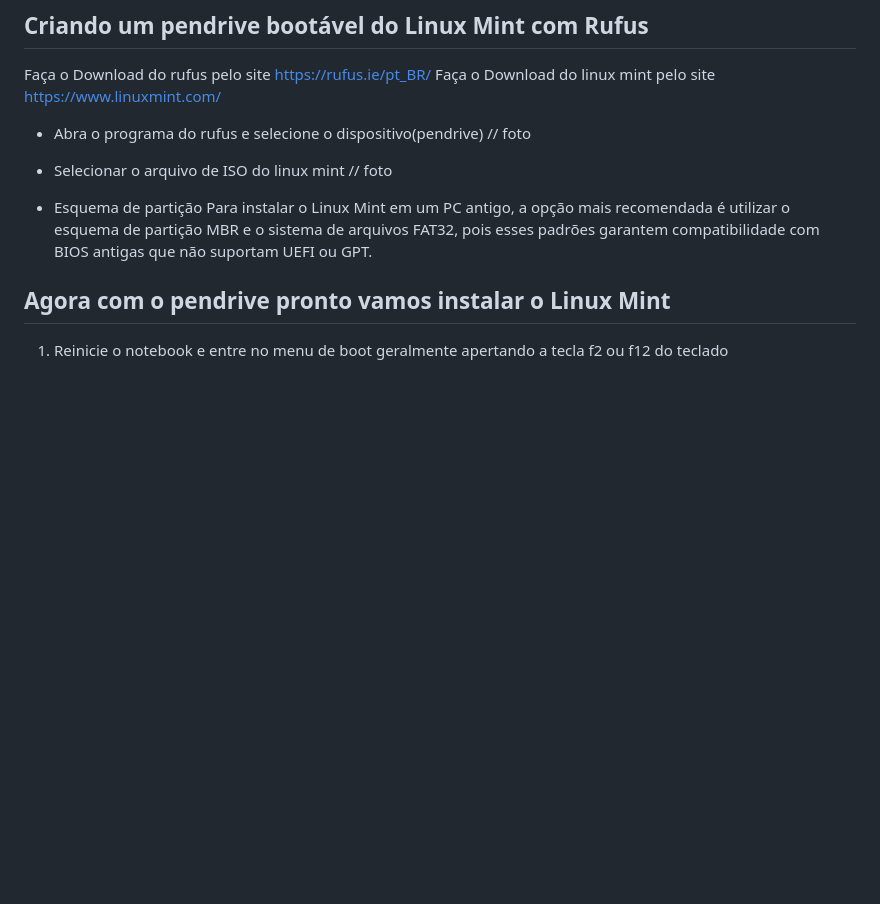
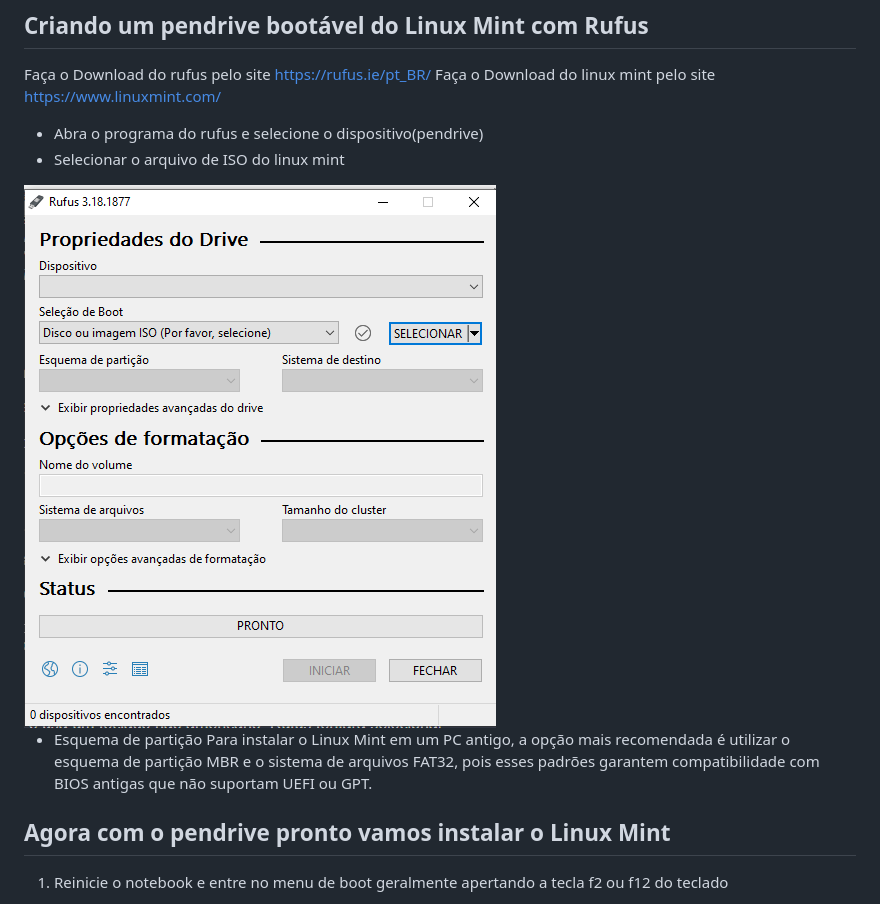
Before and after one commit to diego5x/diego5x.github.io, a Markdown page: assets/post.md, the part around one of its changes. Rendered like a GitHub page; blank space fills up the shorter version.

```diff
--- a/assets/post.md
+++ b/assets/post.md
@@ -38,10 +38,9 @@ Faça o Download do rufus pelo site [https://rufus.ie/pt_BR/](https://rufus.ie/p
 Faça o Download do linux mint pelo site [https://www.linuxmint.com/](https://www.linuxmint.com/)
 
 * Abra o programa do rufus e selecione o dispositivo(pendrive)
-// foto
+* Selecionar o arquivo de ISO do linux mint
 
-* Selecionar o arquivo de ISO do linux mint
-// foto
+<img src="rufus1.png"/>
 
 * Esquema de partição
 Para instalar o Linux Mint em um PC antigo, a opção mais recomendada é utilizar o esquema de partição MBR e o sistema de arquivos FAT32, pois esses padrões garantem compatibilidade com BIOS antigas que não suportam UEFI ou GPT.
```
Also changed, not shown: other parts of assets/post.md (+49 -7 lines).
